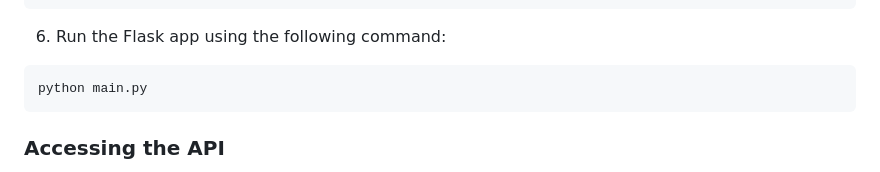
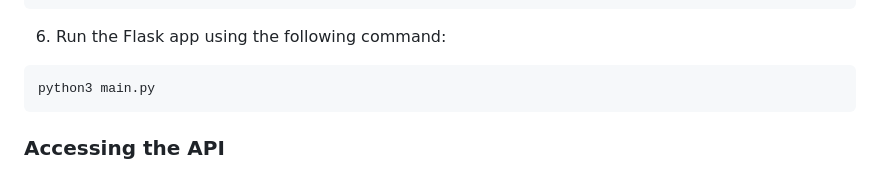
Before and after one commit to patypet-capstone/cloudcomputing, a Markdown page: README.md, the part around the change. GitHub-like rendering.

````diff
--- a/README.md
+++ b/README.md
@@ -99,7 +99,7 @@ wget --load-cookies /tmp/cookies.txt "https://docs.google.com/uc?export=download
 
 6. Run the Flask app using the following command:
 ```shell
-python main.py
+python3 main.py
 ```
 
 ### Accessing the API
````
